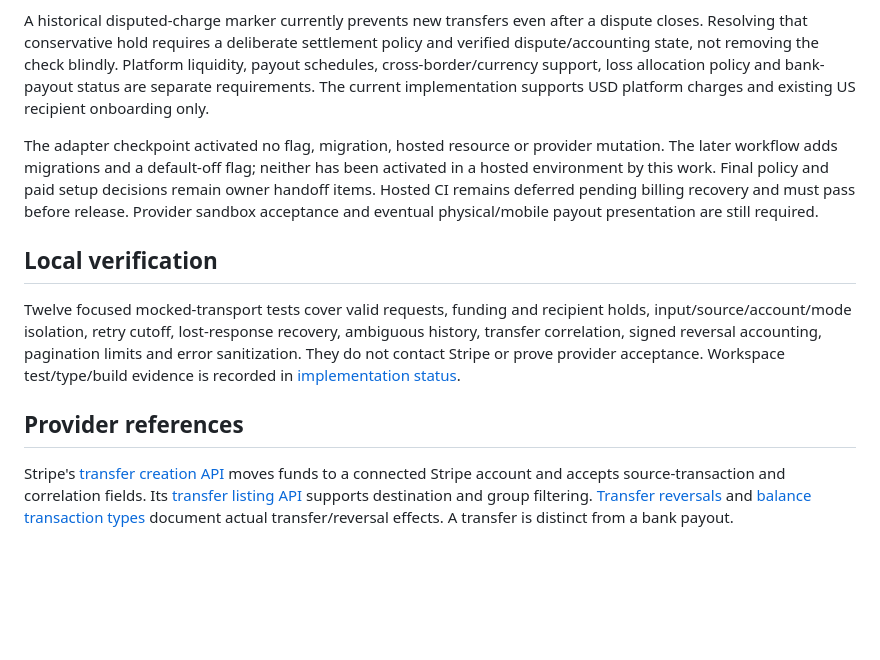
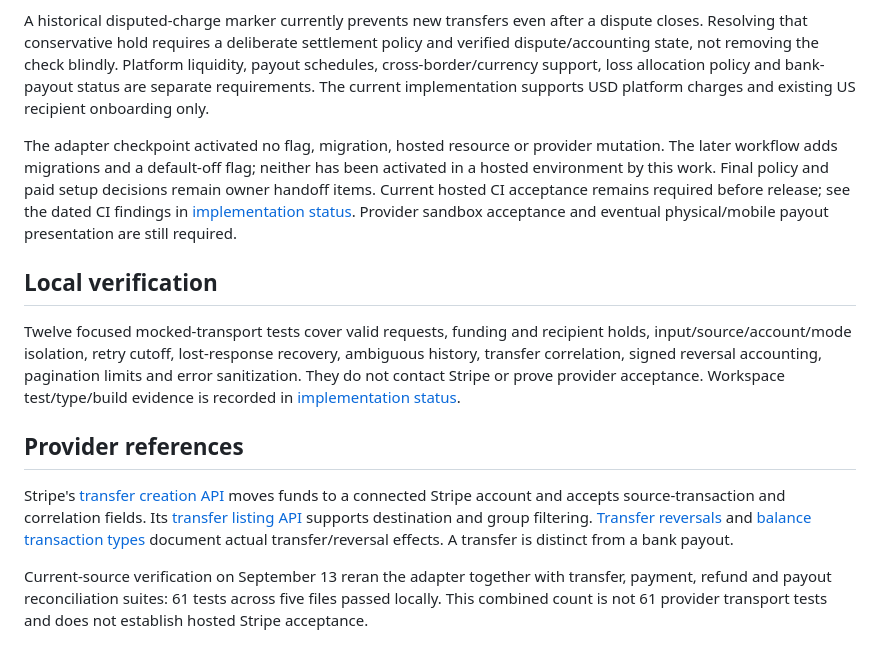
Before and after one commit to SahilWikhe/Rove_Mobile, a Markdown page: docs/71-driver-transfer-provider.md, the part around the change. GitHub-like rendering; blank space fills up the shorter version.

```diff
--- a/docs/71-driver-transfer-provider.md
+++ b/docs/71-driver-transfer-provider.md
@@ -20,7 +20,7 @@ The [durable workflow](72-driver-transfer-workflow.md) now adds authorized reser
 
 A historical disputed-charge marker currently prevents new transfers even after a dispute closes. Resolving that conservative hold requires a deliberate settlement policy and verified dispute/accounting state, not removing the check blindly. Platform liquidity, payout schedules, cross-border/currency support, loss allocation policy and bank-payout status are separate requirements. The current implementation supports USD platform charges and existing US recipient onboarding only.
 
-The adapter checkpoint activated no flag, migration, hosted resource or provider mutation. The later workflow adds migrations and a default-off flag; neither has been activated in a hosted environment by this work. Final policy and paid setup decisions remain owner handoff items. Hosted CI remains deferred pending billing recovery and must pass before release. Provider sandbox acceptance and eventual physical/mobile payout presentation are still required.
+The adapter checkpoint activated no flag, migration, hosted resource or provider mutation. The later workflow adds migrations and a default-off flag; neither has been activated in a hosted environment by this work. Final policy and paid setup decisions remain owner handoff items. Current hosted CI acceptance remains required before release; see the dated CI findings in [implementation status](18-implementation-status.md). Provider sandbox acceptance and eventual physical/mobile payout presentation are still required.
 
 ## Local verification
 
@@ -29,3 +29,5 @@ Twelve focused mocked-transport tests cover valid requests, funding and recipien
 ## Provider references
 
 Stripe's [transfer creation API](https://docs.stripe.com/api/transfers/create) moves funds to a connected Stripe account and accepts source-transaction and correlation fields. Its [transfer listing API](https://docs.stripe.com/api/transfers/list) supports destination and group filtering. [Transfer reversals](https://docs.stripe.com/api/transfer_reversals/object) and [balance transaction types](https://docs.stripe.com/reports/balance-transaction-types) document actual transfer/reversal effects. A transfer is distinct from a bank payout.
+
+Current-source verification on September 13 reran the adapter together with transfer, payment, refund and payout reconciliation suites: 61 tests across five files passed locally. This combined count is not 61 provider transport tests and does not establish hosted Stripe acceptance.
```
Also changed, not shown: docs/18-implementation-status.md (+6 -0 lines).
